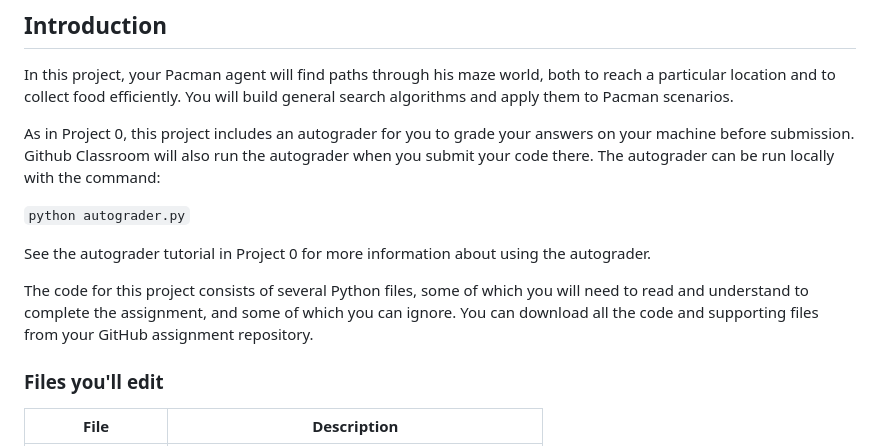
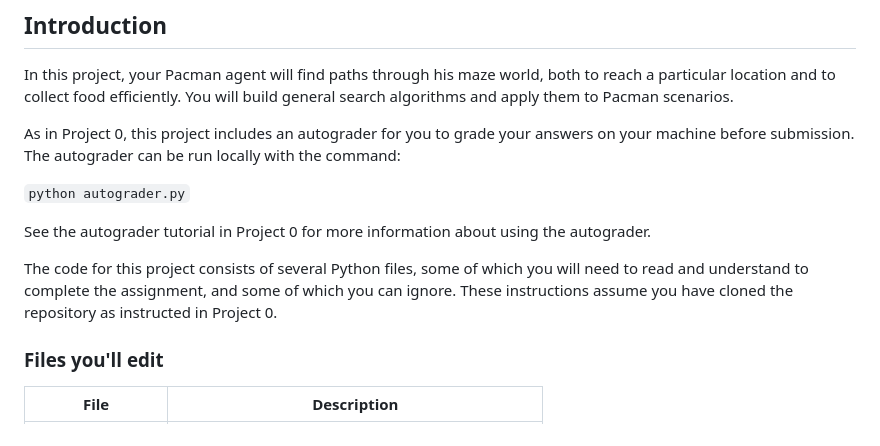
Before and after one commit to Utah-Valley-University/cs6460, a Markdown page: p1/P1.md, the part around the change printed below. Drawn GitHub-style.

Commit message:
Update P1.md
CS 6460 is all in one repo now. Updated instructions.

```diff
--- a/p1/P1.md
+++ b/p1/P1.md
@@ -12,13 +12,13 @@ Due: **See Canvas**
 
 In this project, your Pacman agent will find paths through his maze world, both to reach a particular location and to collect food efficiently. You will build general search algorithms and apply them to Pacman scenarios.
 
-As in Project 0, this project includes an autograder for you to grade your answers on your machine before submission. Github Classroom will also run the autograder when you submit your code there. The autograder can be run locally with the command:
+As in Project 0, this project includes an autograder for you to grade your answers on your machine before submission. The autograder can be run locally with the command:
 
 `python autograder.py`
 
 See the autograder tutorial in Project 0 for more information about using the autograder.
 
-The code for this project consists of several Python files, some of which you will need to read and understand to complete the assignment, and some of which you can ignore. You can download all the code and supporting files from your GitHub assignment repository.
+The code for this project consists of several Python files, some of which you will need to read and understand to complete the assignment, and some of which you can ignore. These instructions assume you have cloned the repository as instructed in Project 0.
 
 ### Files you'll edit
 
```
Also changed, not shown: other parts of p1/P1.md (+1 -1 lines).
